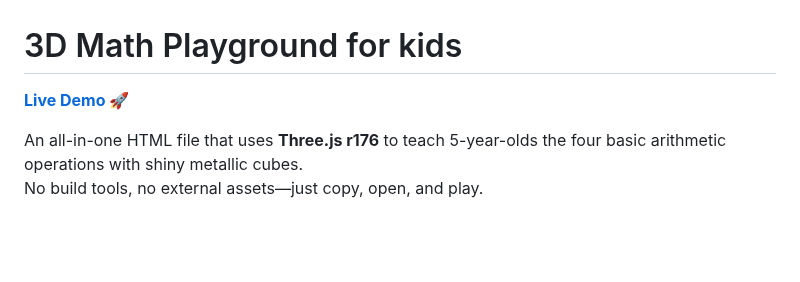
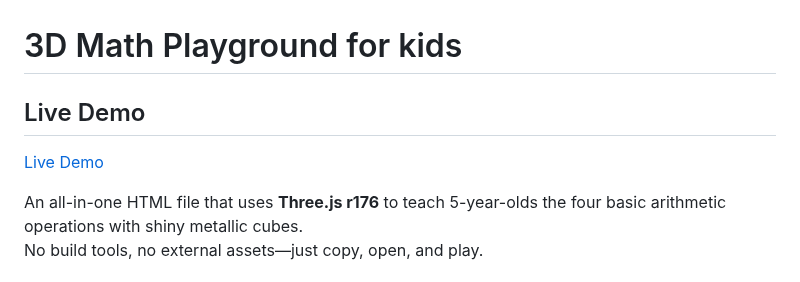
Before and after one commit to arcazj/openBexi_BasicMath4Kid, a Markdown page: README.md, the part around the change. Rendered like a GitHub page; blank space fills up the shorter version.

```diff
--- a/README.md
+++ b/README.md
@@ -1,6 +1,7 @@
 # 3D Math Playground for kids
 
-[**Live Demo 🚀**](https://arcazj.github.io/openBexi_BasicMath4Kid/index.html)
+## Live Demo
+[Live Demo](https://arcazj.github.io/openBexi_BasicMath4Kid/index.html)
 
 An all-in-one HTML file that uses **Three.js r176** to teach 5-year-olds the four basic arithmetic operations with shiny metallic cubes.
 No build tools, no external assets—just copy, open, and play.
```
